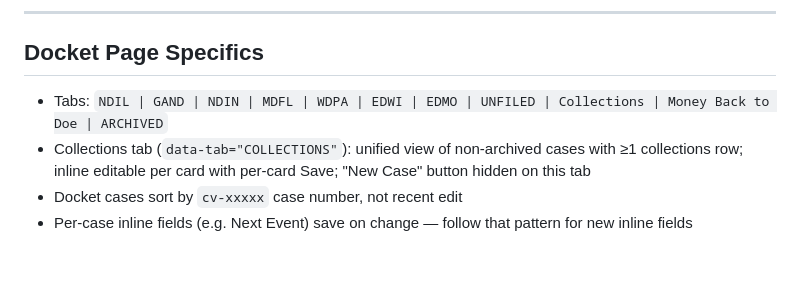
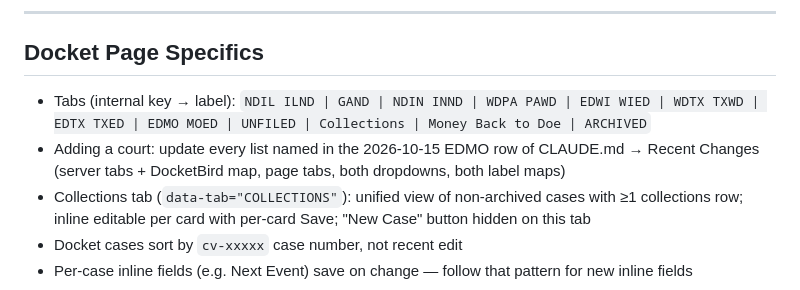
Before and after one commit to harry5402/FLIP-Case-Mgmt-Platform, a Markdown page: skills/frontend.md, the part around the change. Rendered like a GitHub page; blank space fills up the shorter version.

Commit message:
Docs: correct docket tab list in frontend skill
Co-Authored-By: Claude Opus 5.5 <noreply@anthropic.com>

```diff
--- a/skills/frontend.md
+++ b/skills/frontend.md
@@ -58,7 +58,8 @@ Shared: `auth.js`, `nav.js`, `data.js` (case loading helpers), `styles.css`.
 ---
 
 ## Docket Page Specifics
-- Tabs: `NDIL | GAND | NDIN | MDFL | WDPA | EDWI | EDMO | UNFILED | Collections | Money Back to Doe | ARCHIVED`
+- Tabs (internal key → label): `NDIL ILND | GAND | NDIN INND | WDPA PAWD | EDWI WIED | WDTX TXWD | EDTX TXED | EDMO MOED | UNFILED | Collections | Money Back to Doe | ARCHIVED`
+- Adding a court: update every list named in the 2026-10-15 EDMO row of CLAUDE.md → Recent Changes (server tabs + DocketBird map, page tabs, both dropdowns, both label maps)
 - Collections tab (`data-tab="COLLECTIONS"`): unified view of non-archived cases with ≥1 collections row; inline editable per card with per-card Save; "New Case" button hidden on this tab
 - Docket cases sort by `cv-xxxxx` case number, not recent edit
 - Per-case inline fields (e.g. Next Event) save on change — follow that pattern for new inline fields
```
